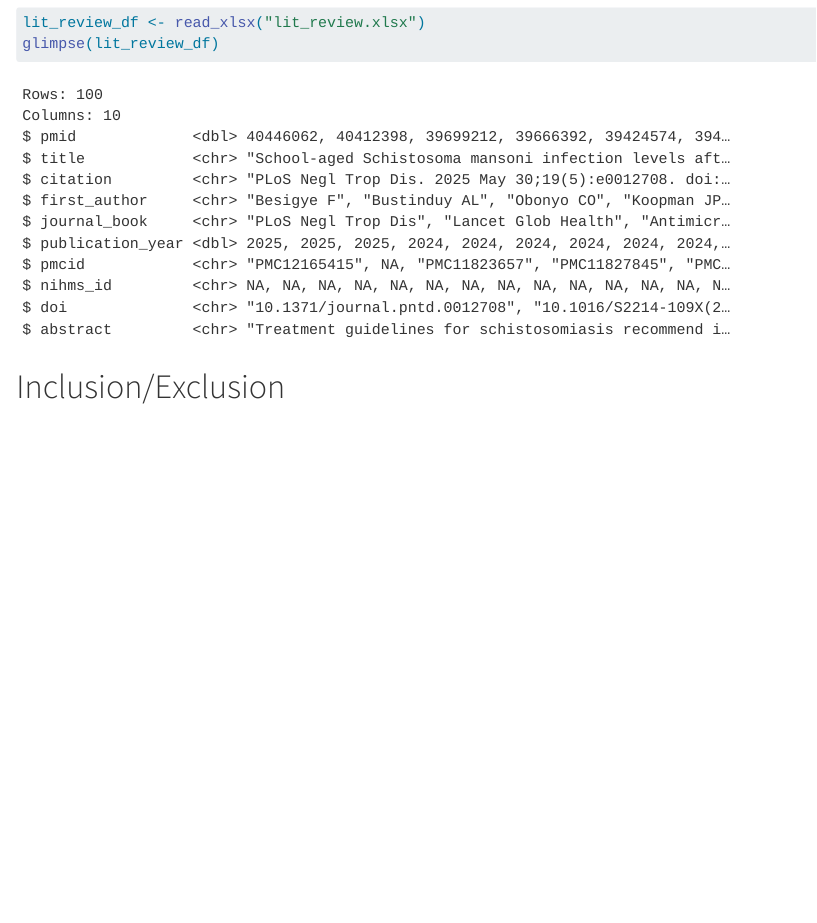
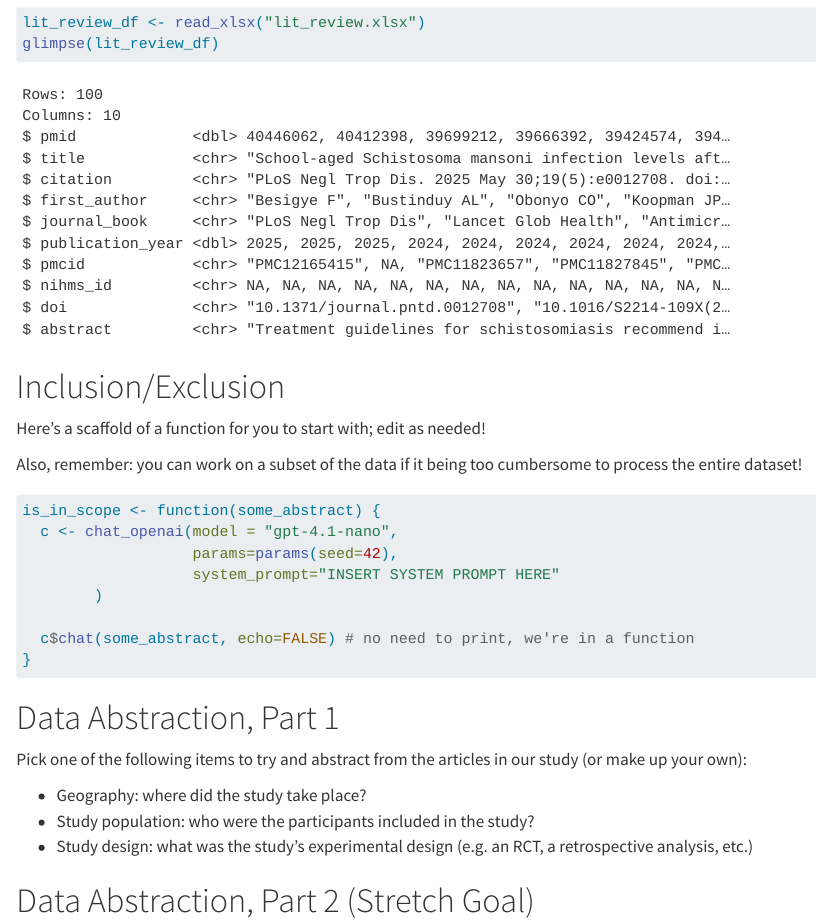
Before and after one commit to stevenbedrick/narch-2025-llm-workshop-handout, a Quarto document (workbook.qmd): the page in a window 1100 px wide, from 710 px down. Rendered offline with R 4.5, knitr and Pandoc in place of Quarto, with nearby package versions; some code elsewhere in the file could not run offline.

Commit message:
More content

````diff
--- a/workbook.qmd
+++ b/workbook.qmd
@@ -26,3 +26,28 @@ glimpse(lit_review_df)
 ```
 
 # Inclusion/Exclusion
+
+Here's a scaffold of a function for you to start with; edit as needed!
+
+Also, remember: you can work on a subset of the data if it being too cumbersome to process the entire dataset!
+
+```{r}
+is_in_scope <- function(some_abstract) {
+  c <- chat_openai(model = "gpt-4.1-nano",
+                   params=params(seed=42),
+                   system_prompt="INSERT SYSTEM PROMPT HERE"
+        )
+
+  c$chat(some_abstract, echo=FALSE) # no need to print, we're in a function
+}
+```
+
+# Data Abstraction, Part 1
+
+Pick one of the following items to try and abstract from the articles in our study (or make up your own):
+
+- Geography: where did the study take place?
+- Study population: who were the participants included in the study?
+- Study design: what was the study's experimental design (e.g. an RCT, a retrospective analysis, etc.)
+
+# Data Abstraction, Part 2 (Stretch Goal)
````
